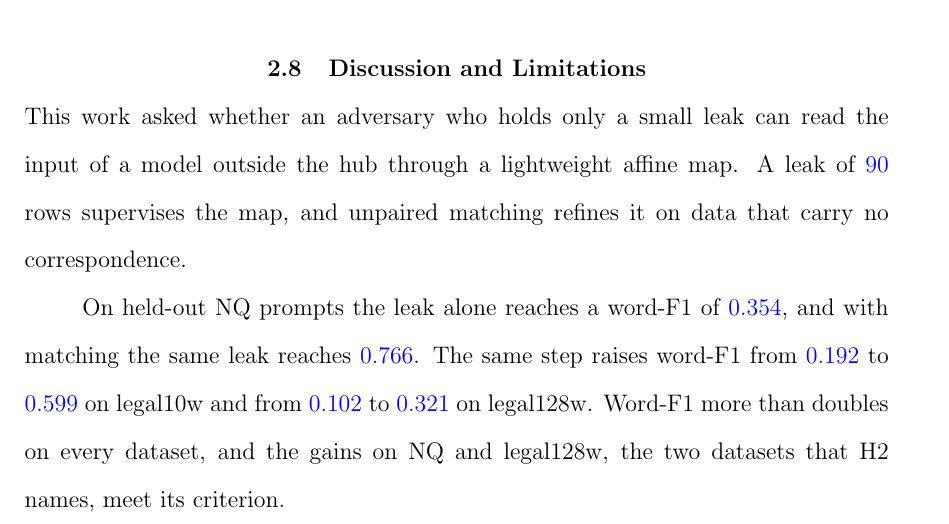
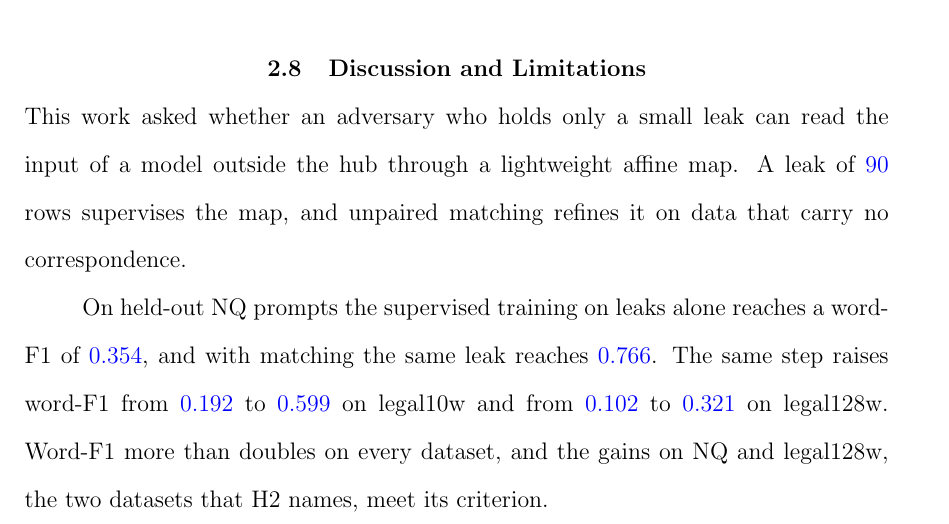
Before and after one commit to pdang468/writing_proposal_dec26, a LaTeX thesis (main.tex, which reads chapters/ch4_weak_supervised_attack/s8_discussion.tex): part of page 42 of 45, cut so that both start at the same text. Compiled offline with pdfLaTeX.

Commit message:
sync from Overleaf: the author's edits

```diff
--- a/chapters/ch4_weak_supervised_attack/s8_discussion.tex
+++ b/chapters/ch4_weak_supervised_attack/s8_discussion.tex
@@ -3,7 +3,7 @@
 This work asked whether an adversary who holds only a small leak can read the input of a model outside the hub through a lightweight affine map.
 A leak of \vf{90} rows supervises the map, and unpaired matching refines it on data that carry no correspondence.
 
-On held-out NQ prompts the leak alone reaches a word-F1 of \vf{0.354}, and with matching the same leak reaches \vf{0.766}. % src: results/v7_2/main/w46-confirmation-s{1,2,3}.json
+On held-out NQ prompts the supervised training on leaks alone reaches a word-F1 of \vf{0.354}, and with matching the same leak reaches \vf{0.766}. % src: results/v7_2/main/w46-confirmation-s{1,2,3}.json
 The same step raises word-F1 from \vf{0.192} to \vf{0.599} on legal10w and from \vf{0.102} to \vf{0.321} on legal128w. % src: results/{legal10w,legal128w}/v7_2/main/w46-confirmation-s{1,2,3}.json
 Word-F1 more than doubles on every dataset, and the gains on NQ and legal128w, the two datasets that H2 names, meet its criterion.
 
```
